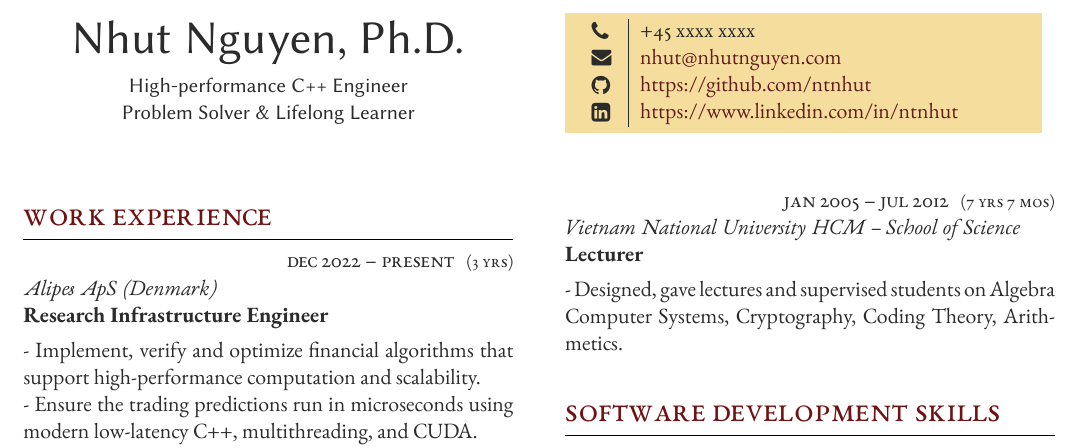
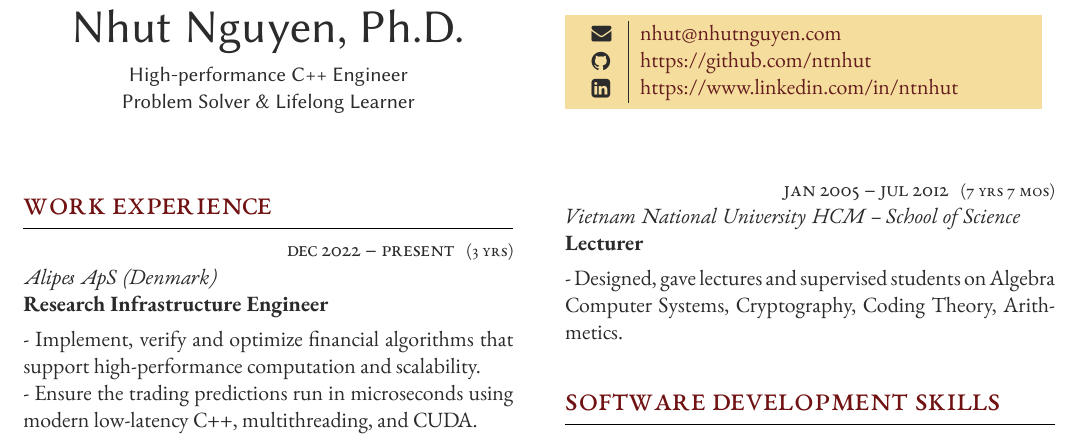
Before and after one commit to ntnhut/CV, a LaTeX CV (cv_Nhut.tex): part of the page, cut so that both start at the same text. Compiled offline with XeLaTeX.

Commit message:
comment out phone number

```diff
--- a/cv_Nhut.tex
+++ b/cv_Nhut.tex
@@ -60,7 +60,7 @@
 	\colorbox{shade}{ % Create the coloured box
 		\begin{supertabular}{p{0.05\linewidth}|p{0.775\linewidth}} % Start a table with two columns, the table will ensure everything is aligned
 			% \raisebox{-1pt}{\faHome} & xxxx Denmark  \\ % Address
-			\raisebox{-1pt}{\faPhone} & +45 xxxx xxxx \\ % Phone number
+			% \raisebox{-1pt}{\faPhone} & +45 xxxx xxxx \\ % Phone number
 			\raisebox{0pt}{\small\faEnvelope} & \href{mailto:nhut@nhutnguyen.com}{nhut@nhutnguyen.com} \\ % Email address
 			% \raisebox{-1pt}{\small\faDesktop} & \href{https://nhut.one}{https://nhut.one} \\ % Website
 			\raisebox{-1pt}{\faGithub} & \href{https://github.com/ntnhut}{https://github.com/ntnhut} \\ % GitHub profile
```
Also changed, not shown: cv_Nhut.pdf.
